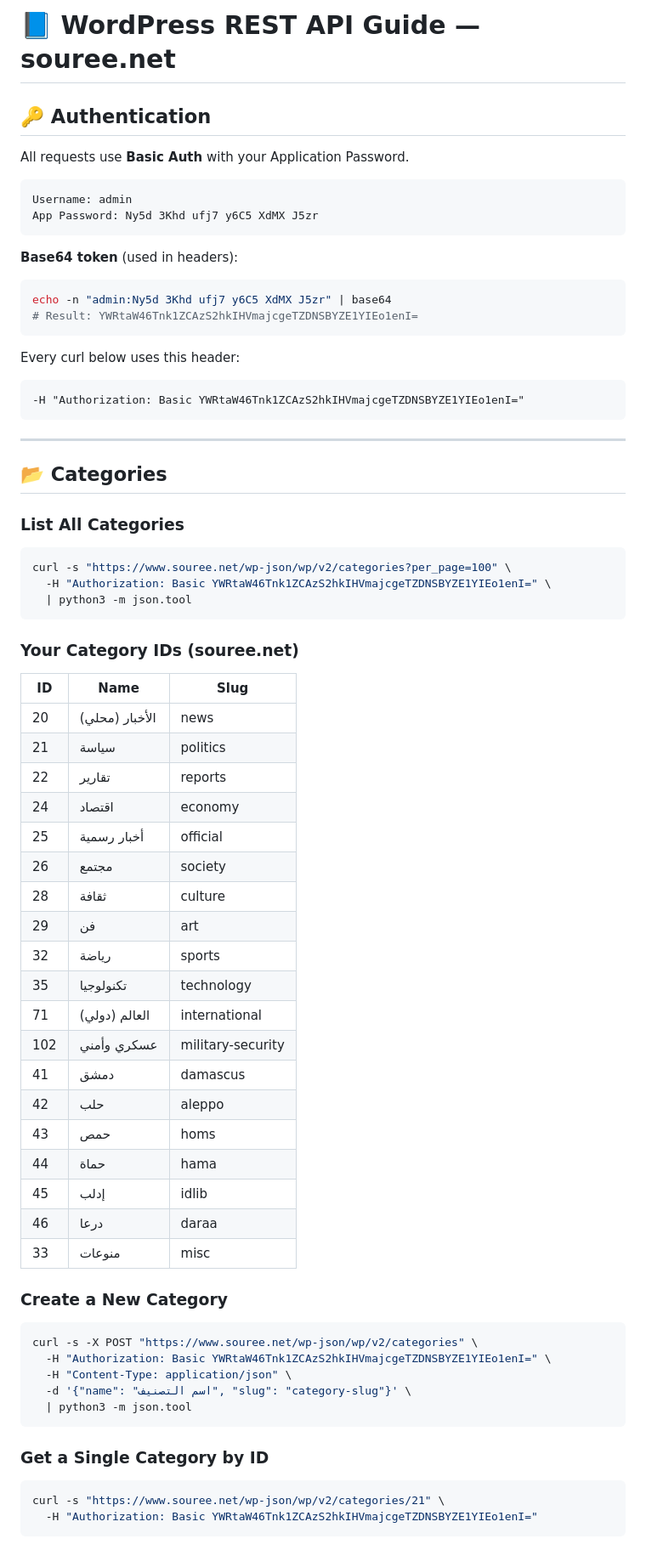
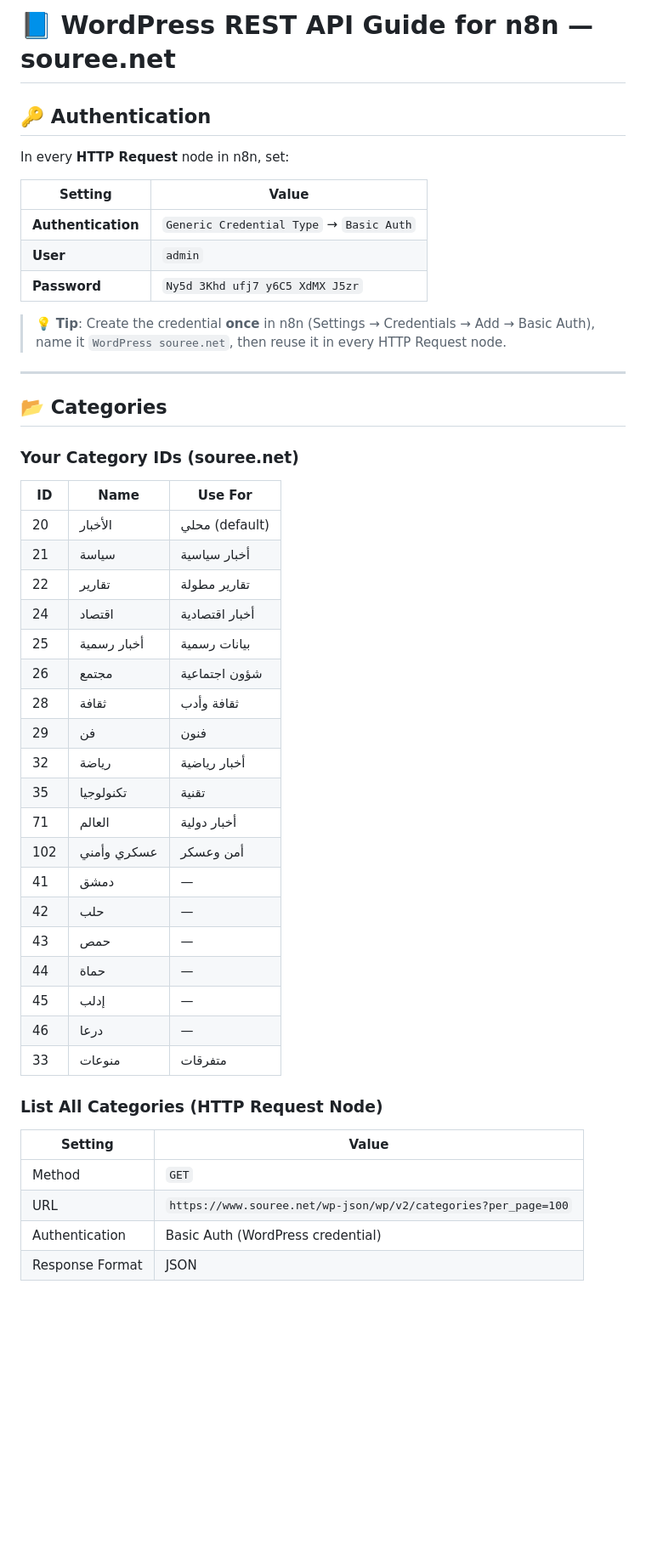
Before and after one commit to drjimmy1990/syrian-news, a Markdown page: wp-guide.md, the part around one of its changes. Shown at 85% size. Drawn GitHub-style; blank space fills up the shorter version.

Commit message:
docs: rewrite wp-guide.md for n8n usage with HTTP Request node settings

````diff
--- a/wp-guide.md
+++ b/wp-guide.md
@@ -1,72 +1,51 @@
-# 📘 WordPress REST API Guide — souree.net
+# 📘 WordPress REST API Guide for n8n — souree.net
 
 ## 🔑 Authentication
 
-All requests use **Basic Auth** with your Application Password.
+In every **HTTP Request** node in n8n, set:
 
-```
-Username: admin
-App Password: Ny5d 3Khd ufj7 y6C5 XdMX J5zr
-```
+| Setting | Value |
+|---------|-------|
+| **Authentication** | `Generic Credential Type` → `Basic Auth` |
+| **User** | `admin` |
+| **Password** | `Ny5d 3Khd ufj7 y6C5 XdMX J5zr` |
 
-**Base64 token** (used in headers):
-```bash
-echo -n "admin:Ny5d 3Khd ufj7 y6C5 XdMX J5zr" | base64
-# Result: YWRtaW46Tnk1ZCAzS2hkIHVmajcgeTZDNSBYZE1YIEo1enI=
-```
-
-Every curl below uses this header:
-```
--H "Authorization: Basic YWRtaW46Tnk1ZCAzS2hkIHVmajcgeTZDNSBYZE1YIEo1enI="
-```
+> 💡 **Tip**: Create the credential **once** in n8n (Settings → Credentials → Add → Basic Auth), name it `WordPress souree.net`, then reuse it in every HTTP Request node.
 
 ---
 
 ## 📂 Categories
 
-### List All Categories
-```bash
-curl -s "https://www.souree.net/wp-json/wp/v2/categories?per_page=100" \
-  -H "Authorization: Basic YWRtaW46Tnk1ZCAzS2hkIHVmajcgeTZDNSBYZE1YIEo1enI=" \
-  | python3 -m json.tool
-```
-
 ### Your Category IDs (souree.net)
 
-| ID | Name | Slug |
-|----|------|------|
-| 20 | الأخبار (محلي) | news |
-| 21 | سياسة | politics |
-| 22 | تقارير | reports |
-| 24 | اقتصاد | economy |
-| 25 | أخبار رسمية | official |
-| 26 | مجتمع | society |
-| 28 | ثقافة | culture |
-| 29 | فن | art |
-| 32 | رياضة | sports |
-| 35 | تكنولوجيا | technology |
-| 71 | العالم (دولي) | international |
-| 102 | عسكري وأمني | military-security |
-| 41 | دمشق | damascus |
-| 42 | حلب | aleppo |
-| 43 | حمص | homs |
-| 44 | حماة | hama |
-| 45 | إدلب | idlib |
-| 46 | درعا | daraa |
-| 33 | منوعات | misc |
+| ID | Name | Use For |
+|----|------|---------|
+| 20 | الأخبار | محلي (default) |
+| 21 | سياسة | أخبار سياسية |
+| 22 | تقارير | تقارير مطولة |
+| 24 | اقتصاد | أخبار اقتصادية |
+| 25 | أخبار رسمية | بيانات رسمية |
+| 26 | مجتمع | شؤون اجتماعية |
+| 28 | ثقافة | ثقافة وأدب |
+| 29 | فن | فنون |
+| 32 | رياضة | أخبار رياضية |
+| 35 | تكنولوجيا | تقنية |
+| 71 | العالم | أخبار دولية |
+| 102 | عسكري وأمني | أمن وعسكر |
+| 41 | دمشق | — |
+| 42 | حلب | — |
+| 43 | حمص | — |
+| 44 | حماة | — |
+| 45 | إدلب | — |
+| 46 | درعا | — |
+| 33 | منوعات | متفرقات |
 
-### Create a New Category
-```bash
-curl -s -X POST "https://www.souree.net/wp-json/wp/v2/categories" \
-  -H "Authorization: Basic YWRtaW46Tnk1ZCAzS2hkIHVmajcgeTZDNSBYZE1YIEo1enI=" \
-  -H "Content-Type: application/json" \
-  -d '{"name": "اسم التصنيف", "slug": "category-slug"}' \
-  | python3 -m json.tool
-```
+### List All Categories (HTTP Request Node)
 
-### Get a Single Category by ID
-```bash
-curl -s "https://www.souree.net/wp-json/wp/v2/categories/21" \
-  -H "Authorization: Basic YWRtaW46Tnk1ZCAzS2hkIHVmajcgeTZDNSBYZE1YIEo1enI="
-```
+| Setting | Value |
+|---------|-------|
+| Method | `GET` |
+| URL | `https://www.souree.net/wp-json/wp/v2/categories?per_page=100` |
+| Authentication | Basic Auth (WordPress credential) |
+| Response Format | JSON |
 
````
Also changed, not shown: other parts of wp-guide.md (+260 -259 lines).
